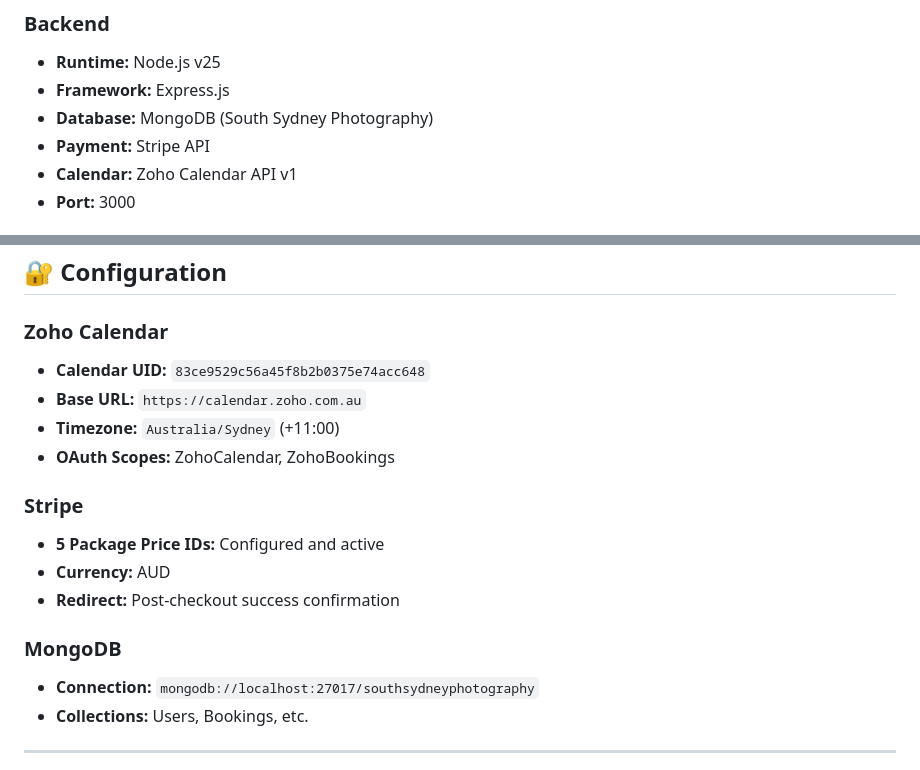
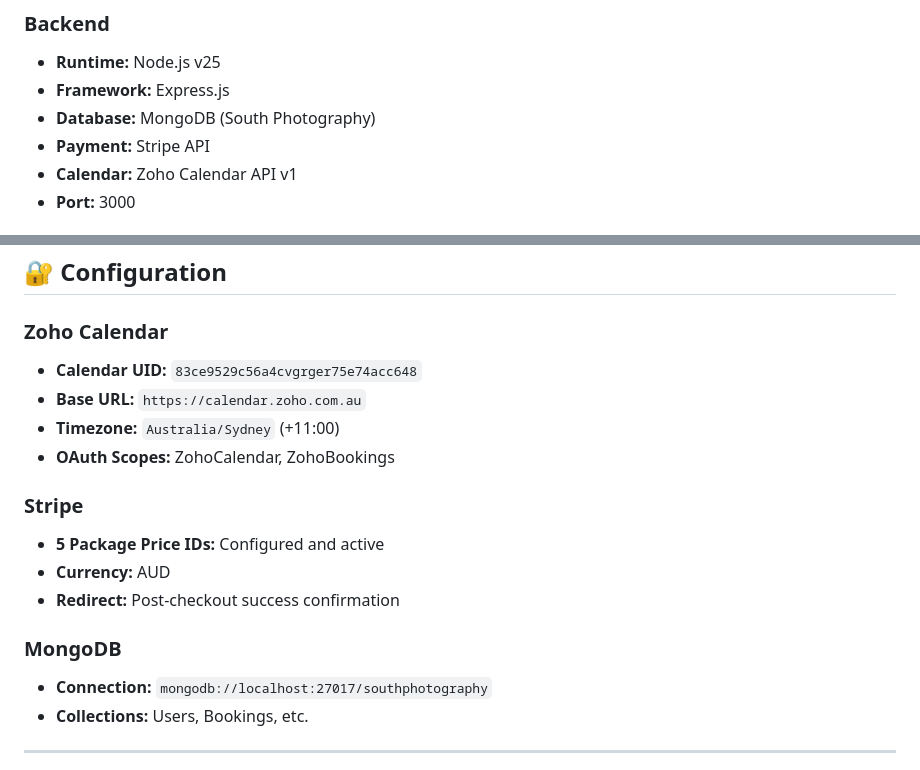
Before and after one commit to kilometer8629/photography-booking-system, a Markdown page: BOOKING_SYSTEM_COMPLETE.md, 2 parts joined by grey strips. GitHub-like rendering.

Commit message:
Update database name and configuration details

```diff
--- a/BOOKING_SYSTEM_COMPLETE.md
+++ b/BOOKING_SYSTEM_COMPLETE.md
@@ -237,7 +237,7 @@ const bookedBookings = await Booking.find({
 ### Backend
 - **Runtime:** Node.js v25
 - **Framework:** Express.js
-- **Database:** MongoDB (South Sydney Photography)
+- **Database:** MongoDB (South Photography)
 - **Payment:** Stripe API
 - **Calendar:** Zoho Calendar API v1
 - **Port:** 3000
@@ -340,7 +340,7 @@ const bookedBookings = await Booking.find({
 ## 🔐 Configuration
 
 ### Zoho Calendar
-- **Calendar UID:** `83ce9529c56a45f8b2b0375e74acc648`
+- **Calendar UID:** `83ce9529c56a4cvgrger75e74acc648`
 - **Base URL:** `https://calendar.zoho.com.au`
 - **Timezone:** `Australia/Sydney` (+11:00)
 - **OAuth Scopes:** ZohoCalendar, ZohoBookings
@@ -351,7 +351,7 @@ const bookedBookings = await Booking.find({
 - **Redirect:** Post-checkout success confirmation
 
 ### MongoDB
-- **Connection:** `mongodb://localhost:27017/southsydneyphotography`
+- **Connection:** `mongodb://localhost:27017/southphotography`
 - **Collections:** Users, Bookings, etc.
 
 ---
```
